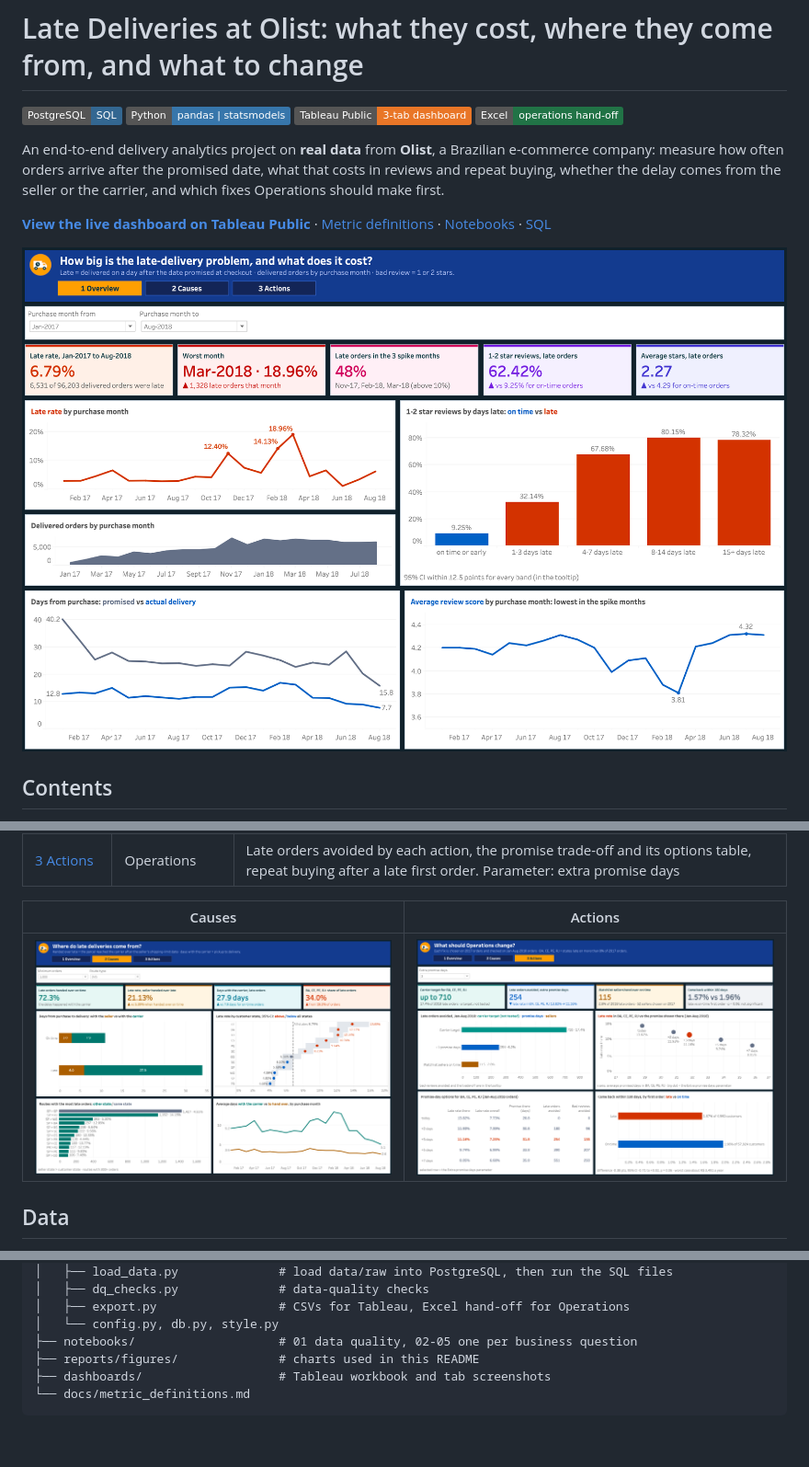
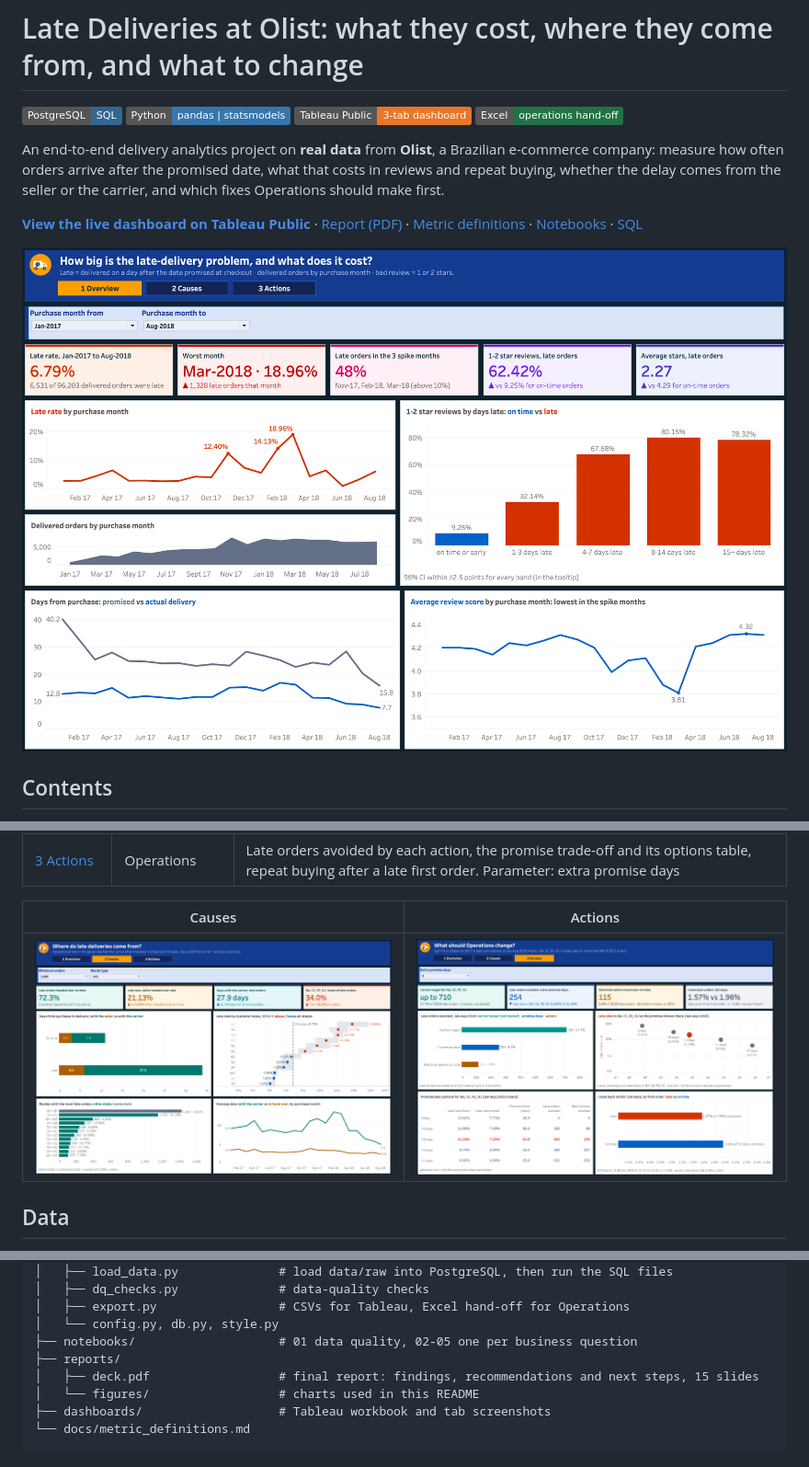
Before and after one commit to vishalp-1726/olist-delivery-analytics, a Markdown page: README.md, 3 parts joined by grey strips. Shown at 92% size. Drawn GitHub-style; pictures changed too: dashboards/tab1_overview.png, dashboards/tab2_causes.png, dashboards/tab3_actions.png; badges without logos; blank space fills up the shorter version.

````diff
--- a/README.md
+++ b/README.md
@@ -10,6 +10,7 @@ measure how often orders arrive after the promised date, what that costs in revi
 whether the delay comes from the seller or the carrier, and which fixes Operations should make first.
 
 **[View the live dashboard on Tableau Public](https://public.tableau.com/app/profile/vishal.parmar7472/viz/LatedeliveriesatOlist/1Overview)**
+· [Report (PDF)](reports/deck.pdf)
 · [Metric definitions](docs/metric_definitions.md)
 · [Notebooks](notebooks/)
 · [SQL](sql/)
@@ -196,7 +198,9 @@ olist-delivery-analytics/
 │   ├── export.py                 # CSVs for Tableau, Excel hand-off for Operations
 │   └── config.py, db.py, style.py
 ├── notebooks/                    # 01 data quality, 02-05 one per business question
-├── reports/figures/              # charts used in this README
+├── reports/
+│   ├── deck.pdf                  # final report: findings, recommendations and next steps, 15 slides
+│   └── figures/                  # charts used in this README
 ├── dashboards/                   # Tableau workbook and tab screenshots
 └── docs/metric_definitions.md
 ```
````
Also changed, not shown: other parts of README.md (+2 -1 lines), 1 other file.
